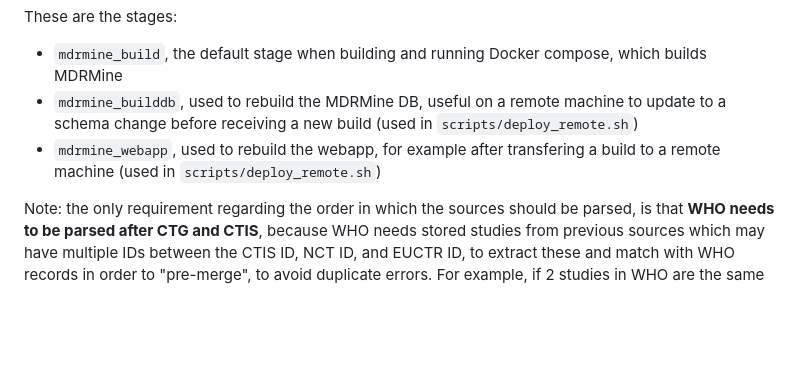
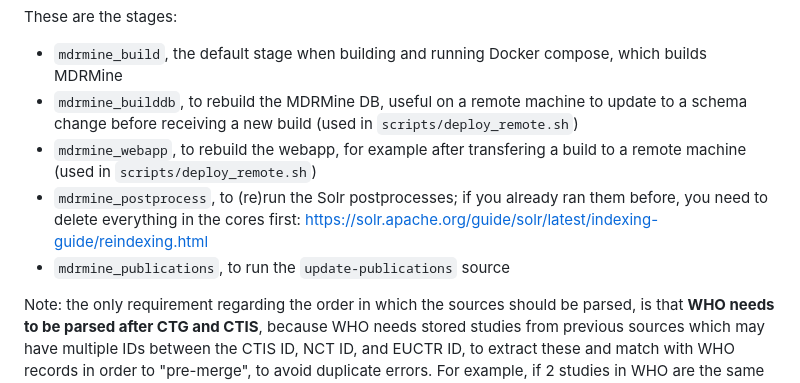
Before and after one commit to ecrin-github/mdrmine, a Markdown page: README.md, the part around the change. Drawn GitHub-style; blank space fills up the shorter version.

Commit message:
Update README to add mdrmine_postprocess and mdrmine_publications Docker stages

```diff
--- a/README.md
+++ b/README.md
@@ -61,8 +61,10 @@ The main MDRMine Dockerfile (`Dockerfiles/main/Dockerfile`) has multiple stages
 
 These are the stages:
 - `mdrmine_build`, the default stage when building and running Docker compose, which builds MDRMine
-- `mdrmine_builddb`, used to rebuild the MDRMine DB, useful on a remote machine to update to a schema change before receiving a new build (used in `scripts/deploy_remote.sh`)
-- `mdrmine_webapp`, used to rebuild the webapp, for example after transfering a build to a remote machine (used in `scripts/deploy_remote.sh`)
+- `mdrmine_builddb`, to rebuild the MDRMine DB, useful on a remote machine to update to a schema change before receiving a new build (used in `scripts/deploy_remote.sh`)
+- `mdrmine_webapp`, to rebuild the webapp, for example after transfering a build to a remote machine (used in `scripts/deploy_remote.sh`)
+- `mdrmine_postprocess`, to (re)run the Solr postprocesses; if you already ran them before, you need to delete everything in the cores first: https://solr.apache.org/guide/solr/latest/indexing-guide/reindexing.html
+- `mdrmine_publications`, to run the `update-publications` source
 
 Note: the only requirement regarding the order in which the sources should be parsed, is that **WHO needs to be parsed after CTG and CTIS**, because WHO needs stored studies from previous sources which may have multiple IDs between the CTIS ID, NCT ID, and EUCTR ID, to extract these and match with WHO records in order to "pre-merge", to avoid duplicate errors. For example, if 2 studies in WHO are the same but are not linked by any ID (one has an EUCTR ID, the other has a NCT ID), an entry in CTG could have both IDs. Therefore, if it is parsed before CTG, the entry in CTG won't know with which record to merge, and will throw an error. In WHO, we fetch all studies stored from previous sources, so if it is parsed after CTG, we will know to "pre-merge" (i.e. while parsing) the 2 studies in WHO together to match the single study in CTG.
 
```
